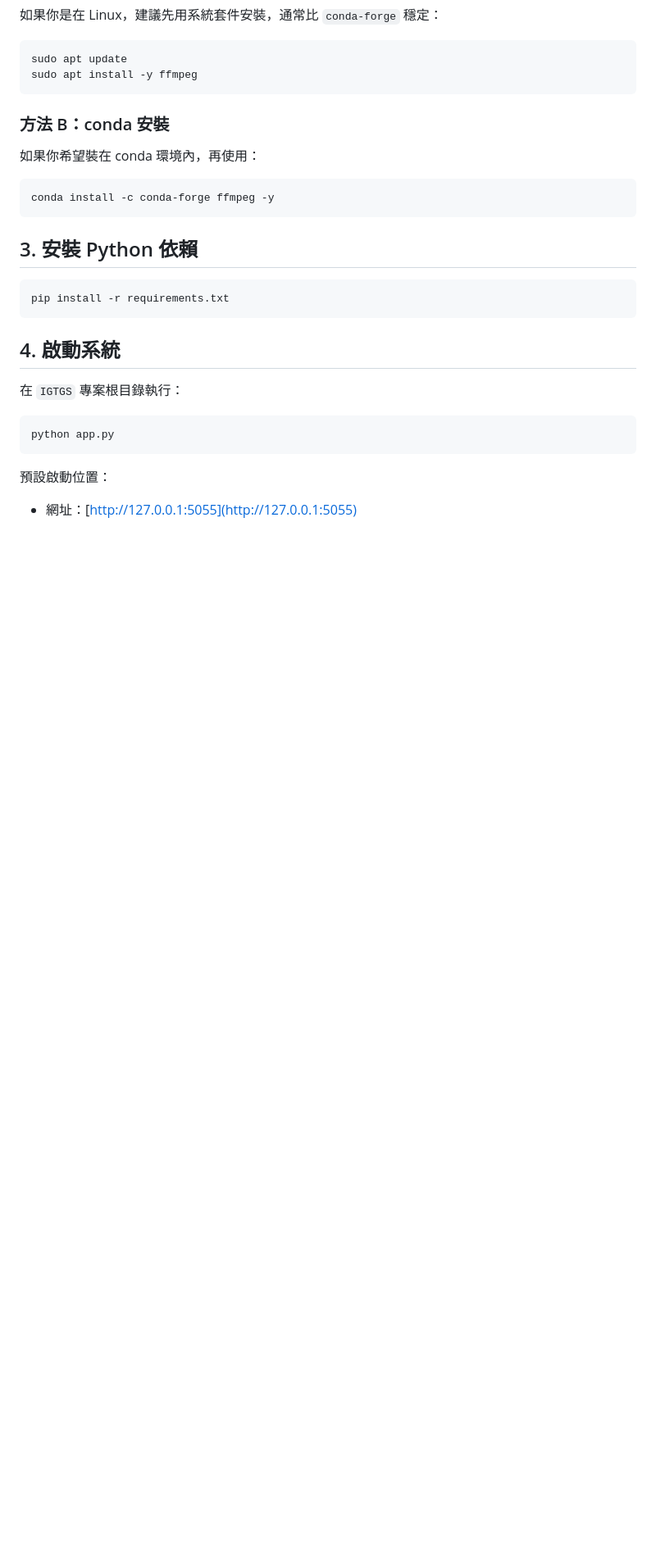
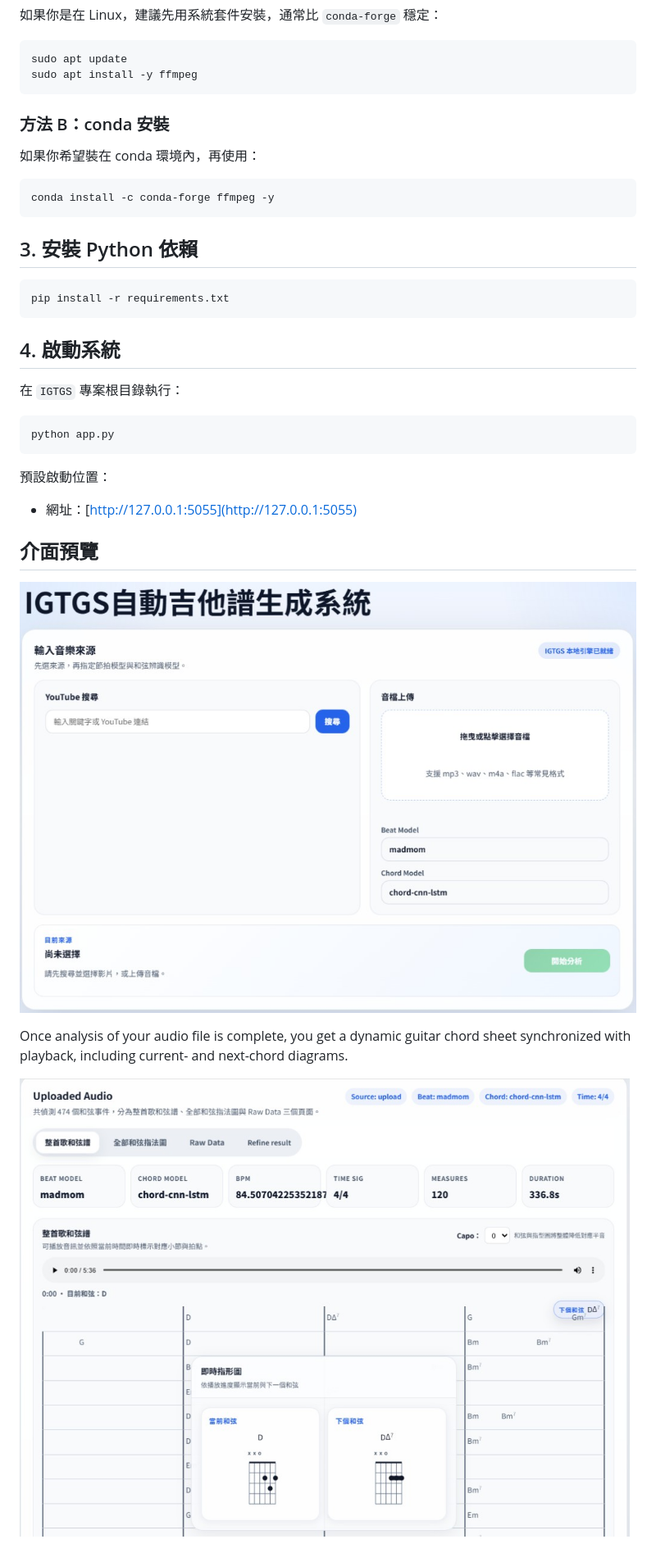
Before and after one commit to evankuo2017/IGTGS, a Markdown page: README.md, the part around the change. Shown: that part at 82% size. Drawn GitHub-style; pictures changed too: docs/igtgs-chord-sheet-analysis.png (added), docs/igtgs-web-ui.png (added); blank space fills up the shorter version.

```diff
--- a/README.md
+++ b/README.md
@@ -76,3 +76,11 @@ python app.py
 預設啟動位置：
 
 - 網址：[http://127.0.0.1:5055](http://127.0.0.1:5055)
+
+## 介面預覽
+
+![IGTGS 網頁介面：輸入來源與分析](docs/igtgs-web-ui.png)
+
+Once analysis of your audio file is complete, you get a dynamic guitar chord sheet synchronized with playback, including current- and next-chord diagrams.
+
+![IGTGS：分析結果與即時和弦譜](docs/igtgs-chord-sheet-analysis.png)
```
